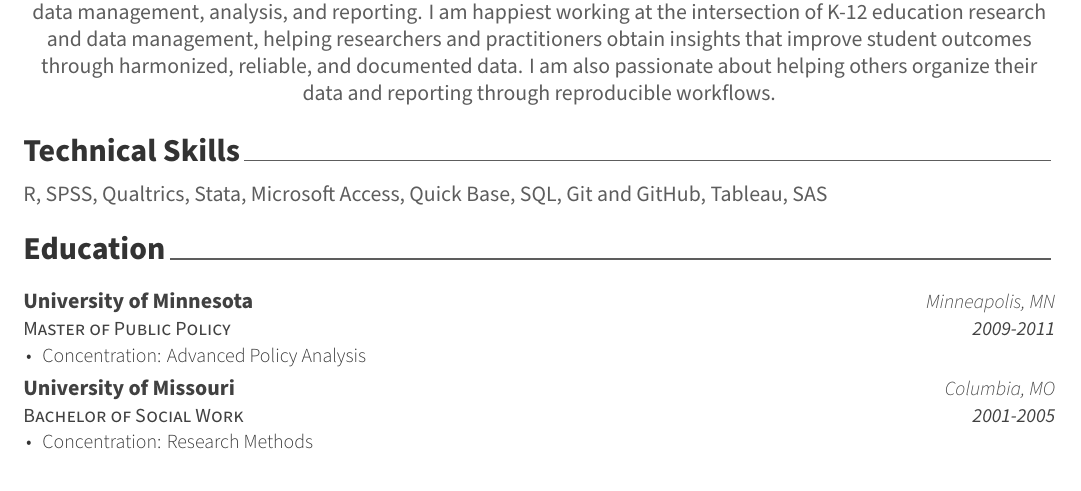
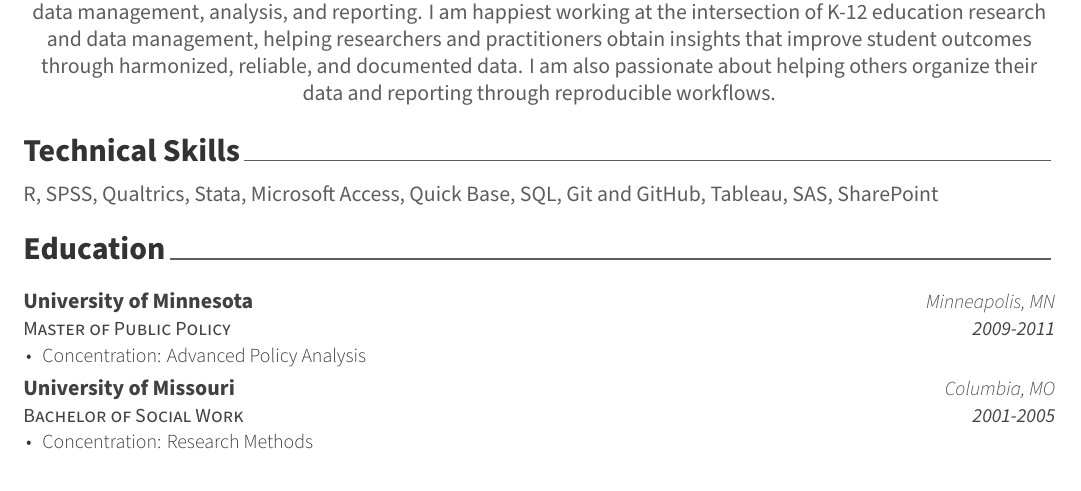
Before and after one commit to Cghlewis/simple-resume, an R Markdown document (simple_resume_cl/simple_resume_cl.Rmd): part of page 1 of 2, cut so that both start at the same text. The pictures show the output file simple_resume_cl/simple_resume_cl.pdf that the author committed with the source.

Commit message:
Updated skill list

```diff
--- a/simple_resume_cl/simple_resume_cl.Rmd
+++ b/simple_resume_cl/simple_resume_cl.Rmd
@@ -22,7 +22,7 @@ I am an education researcher with over ten years' experience in project coordina
 
 # Technical Skills
 
-R, SPSS, Qualtrics, Stata, Microsoft Access, Quick Base, SQL, Git and GitHub, Tableau, SAS
+R, SPSS, Qualtrics, Stata, Microsoft Access, Quick Base, SQL, Git and GitHub, Tableau, SAS, SharePoint
 
 # Education
 
```
Also changed, not shown: simple_resume_cl/simple_resume_cl.pdf, simple_resume_cl/simple_resume_cl.Rmd (2 more changed lines).
